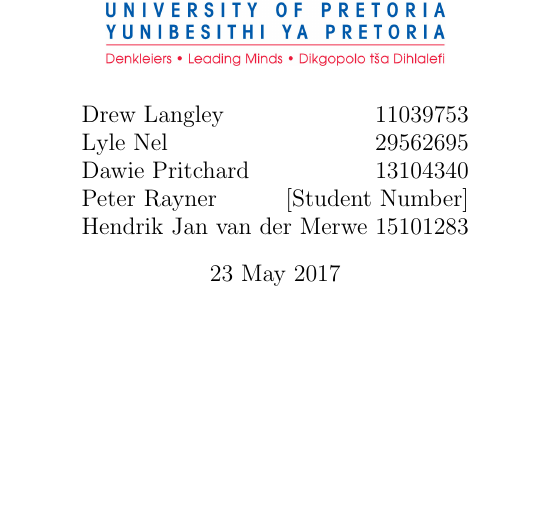
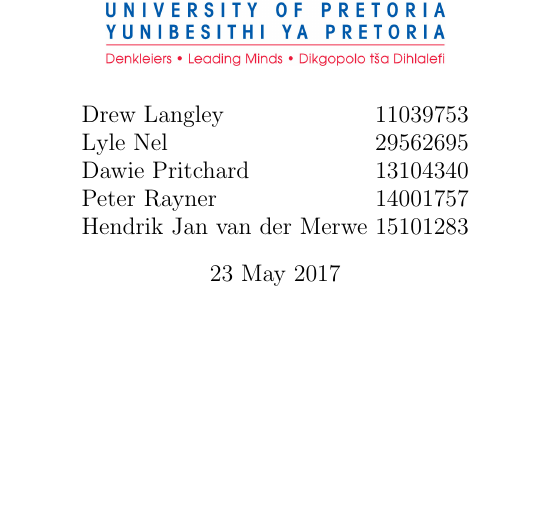
Before and after one commit to TheZimbo16/COS-301-TheInevitables, a LaTeX document (Documentation/TheInevitables_SRS.tex): part of page 1 of 3, cut so that both start at the same text. Compiled offline with pdfLaTeX.

Commit message:
Update TheInevitables_SRS.tex
Former-commit-id: 2a50ec8ece20ff3655f47c05d754d3a025303dd3

```diff
--- a/Documentation/TheInevitables_SRS.tex
+++ b/Documentation/TheInevitables_SRS.tex
@@ -32,7 +32,7 @@ right=25mm,
 
  \title{ Software Requirements Specification \\ COS-301 \\ The Inevitables \\[0.5cm] \includegraphics[width=6cm]{front-page}}
 
- \author{Drew Langley \hfill 11039753 \\ Lyle Nel \hfill 29562695 \\ Dawie Pritchard \hfill 13104340 \\  Peter Rayner \hfill [Student Number]\\ Hendrik Jan van der Merwe \hfill 15101283 }
+ \author{Drew Langley \hfill 11039753 \\ Lyle Nel \hfill 29562695 \\ Dawie Pritchard \hfill 13104340 \\  Peter Rayner \hfill 14001757\\ Hendrik Jan van der Merwe \hfill 15101283 }
 \date{23 May 2017}
 
 \begin{document}
```
